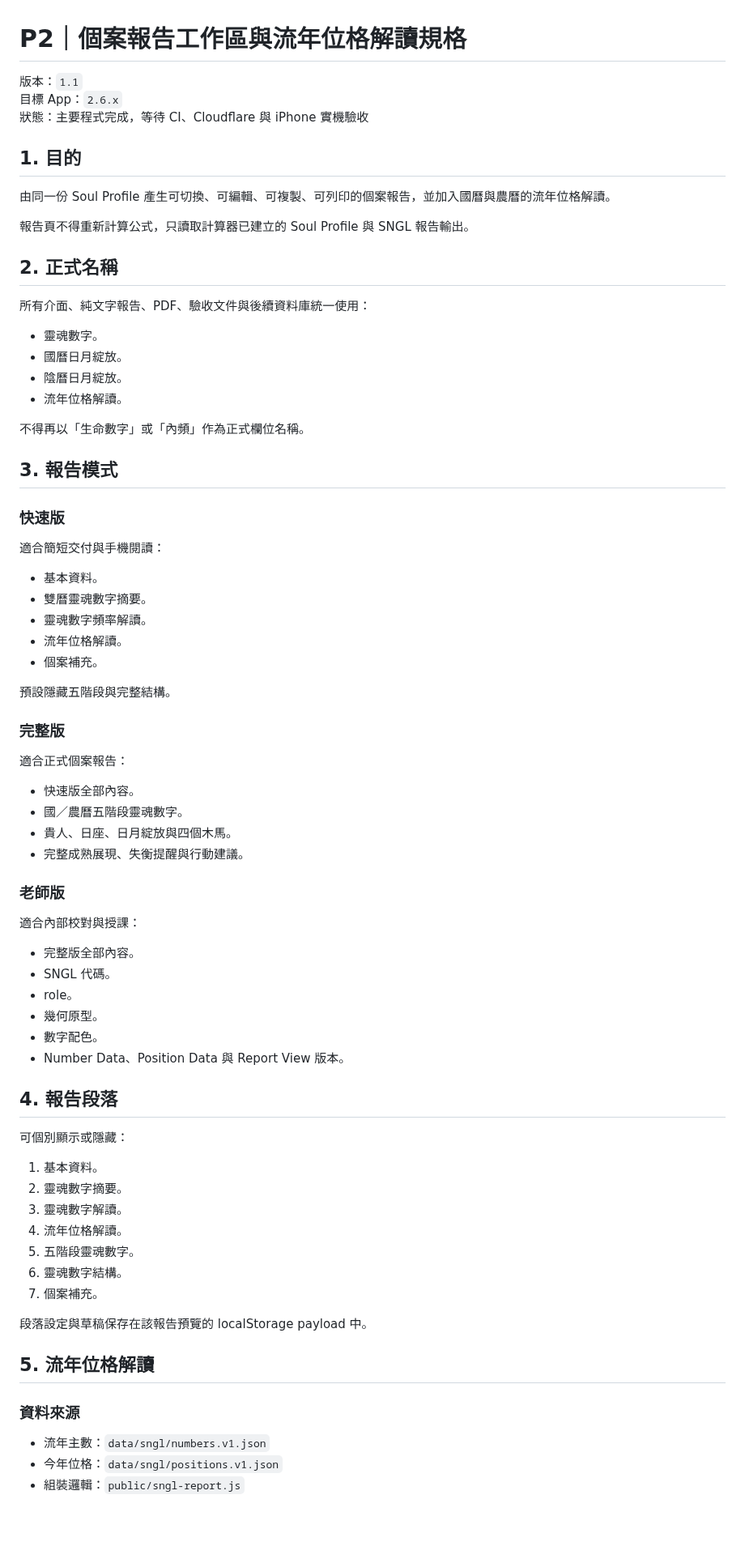
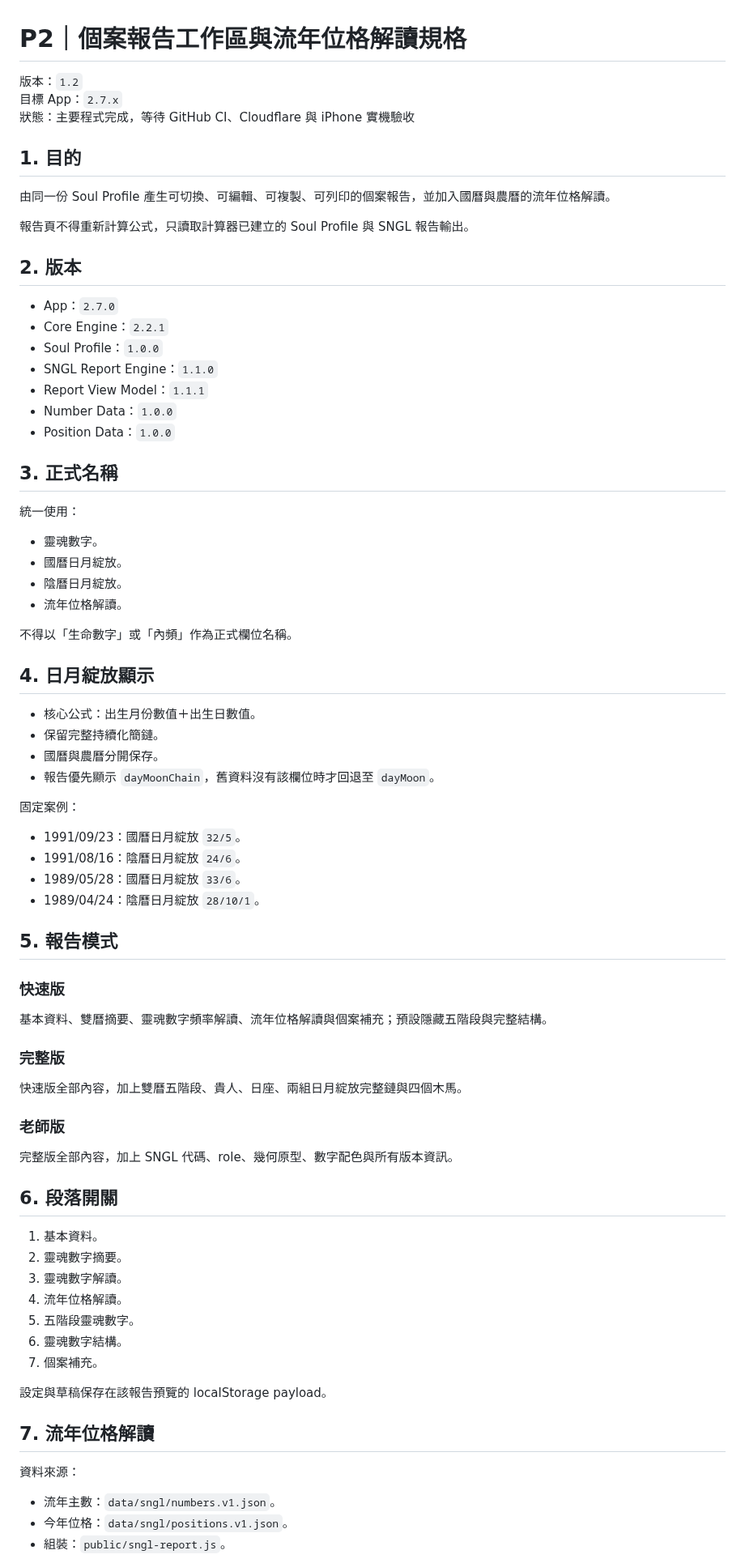
Before and after one commit to ours9638-create/soul-kaleidoscope-v1, a Markdown page: calculator-deploy/docs/P2_REPORT_WORKSPACE_SPEC.md, the part around one of its changes. Shown at 81% size. Drawn GitHub-style; blank space fills up the shorter version.

Commit message:
docs: align report workspace with app 2.7.0 and engine 2.2.1

```diff
--- a/calculator-deploy/docs/P2_REPORT_WORKSPACE_SPEC.md
+++ b/calculator-deploy/docs/P2_REPORT_WORKSPACE_SPEC.md
@@ -1,8 +1,8 @@
 # P2｜個案報告工作區與流年位格解讀規格
 
-版本：`1.1`
-目標 App：`2.6.x`
-狀態：主要程式完成，等待 CI、Cloudflare 與 iPhone 實機驗收
+版本：`1.2`
+目標 App：`2.7.x`
+狀態：主要程式完成，等待 GitHub CI、Cloudflare 與 iPhone 實機驗收
 
 ## 1. 目的
 
@@ -10,54 +10,56 @@
 
 報告頁不得重新計算公式，只讀取計算器已建立的 Soul Profile 與 SNGL 報告輸出。
 
-## 2. 正式名稱
+## 2. 版本
 
-所有介面、純文字報告、PDF、驗收文件與後續資料庫統一使用：
+- App：`2.7.0`
+- Core Engine：`2.2.1`
+- Soul Profile：`1.0.0`
+- SNGL Report Engine：`1.1.0`
+- Report View Model：`1.1.1`
+- Number Data：`1.0.0`
+- Position Data：`1.0.0`
+
+## 3. 正式名稱
+
+統一使用：
 
 - 靈魂數字。
 - 國曆日月綻放。
 - 陰曆日月綻放。
 - 流年位格解讀。
 
-不得再以「生命數字」或「內頻」作為正式欄位名稱。
+不得以「生命數字」或「內頻」作為正式欄位名稱。
 
-## 3. 報告模式
+## 4. 日月綻放顯示
+
+- 核心公式：出生月份數值＋出生日數值。
+- 保留完整持續化簡鏈。
+- 國曆與農曆分開保存。
+- 報告優先顯示 `dayMoonChain`，舊資料沒有該欄位時才回退至 `dayMoon`。
+
+固定案例：
+
+- 1991/09/23：國曆日月綻放 `32/5`。
+- 1991/08/16：陰曆日月綻放 `24/6`。
+- 1989/05/28：國曆日月綻放 `33/6`。
+- 1989/04/24：陰曆日月綻放 `28/10/1`。
+
+## 5. 報告模式
 
 ### 快速版
 
-適合簡短交付與手機閱讀：
-
-- 基本資料。
-- 雙曆靈魂數字摘要。
-- 靈魂數字頻率解讀。
-- 流年位格解讀。
-- 個案補充。
-
-預設隱藏五階段與完整結構。
+基本資料、雙曆摘要、靈魂數字頻率解讀、流年位格解讀與個案補充；預設隱藏五階段與完整結構。
 
 ### 完整版
 
-適合正式個案報告：
-
-- 快速版全部內容。
-- 國／農曆五階段靈魂數字。
-- 貴人、日座、日月綻放與四個木馬。
-- 完整成熟展現、失衡提醒與行動建議。
+快速版全部內容，加上雙曆五階段、貴人、日座、兩組日月綻放完整鏈與四個木馬。
 
 ### 老師版
 
-適合內部校對與授課：
+完整版全部內容，加上 SNGL 代碼、role、幾何原型、數字配色與所有版本資訊。
 
-- 完整版全部內容。
-- SNGL 代碼。
-- role。
-- 幾何原型。
-- 數字配色。
-- Number Data、Position Data 與 Report View 版本。
-
-## 4. 報告段落
-
-可個別顯示或隱藏：
+## 6. 段落開關
 
 1. 基本資料。
 2. 靈魂數字摘要。
@@ -67,13 +69,13 @@
 6. 靈魂數字結構。
 7. 個案補充。
 
-段落設定與草稿保存在該報告預覽的 localStorage payload 中。
+設定與草稿保存在該報告預覽的 localStorage payload。
 
-## 5. 流年位格解讀
+## 7. 流年位格解讀
 
-### 資料來源
+資料來源：
 
-- 流年主數：`data/sngl/numbers.v1.json`
-- 今年位格：`data/sngl/positions.v1.json`
-- 組裝邏輯：`public/sngl-report.js`
+- 流年主數：`data/sngl/numbers.v1.json`。
+- 今年位格：`data/sngl/positions.v1.json`。
+- 組裝：`public/sngl-report.js`。
 
```
Also changed, not shown: other parts of calculator-deploy/docs/P2_REPORT_WORKSPACE_SPEC.md (+26 -154 lines).
